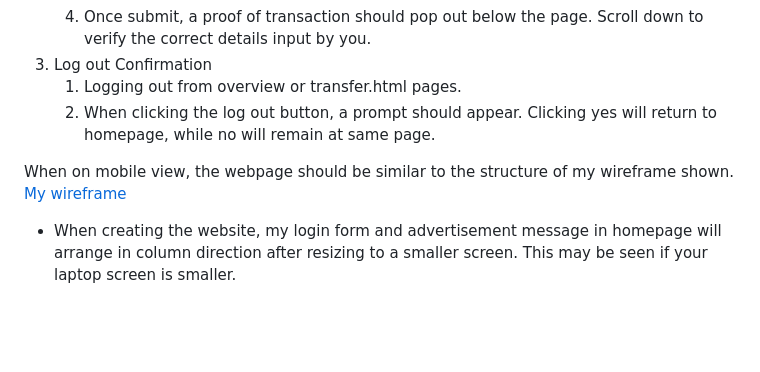
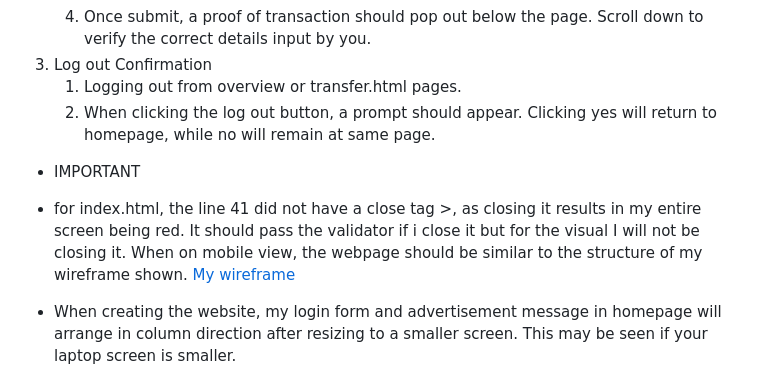
Before and after one commit to j0van-ong/FED-Assignment1, a Markdown page: README.md, the part around the change. Rendered like a GitHub page; blank space fills up the shorter version.

Commit message:
Completed Readme

```diff
--- a/README.md
+++ b/README.md
@@ -72,6 +72,8 @@ transfer.html
     1. Logging out from overview or transfer.html pages.
     2. When clicking the log out button, a prompt should appear. Clicking yes will return to homepage, while no will remain at same page.
 
+- IMPORTANT
+- for index.html, the line 41 did not have a close tag >, as closing it results in my entire screen being red. It should pass the validator if i close it but for the visual I will not be closing it.
 When on mobile view, the webpage should be similar to the structure of my wireframe shown. [My wireframe](https://github.com/j0van-ong/FED-Assignment1/blob/main/Other%20materials/FED_S10258240_JovanOng_Assg1_wiref.pdf)
 
 - When creating the website, my login form and advertisement message in homepage will arrange in column direction after resizing to a smaller screen. This may be seen if your laptop screen is smaller.
```
